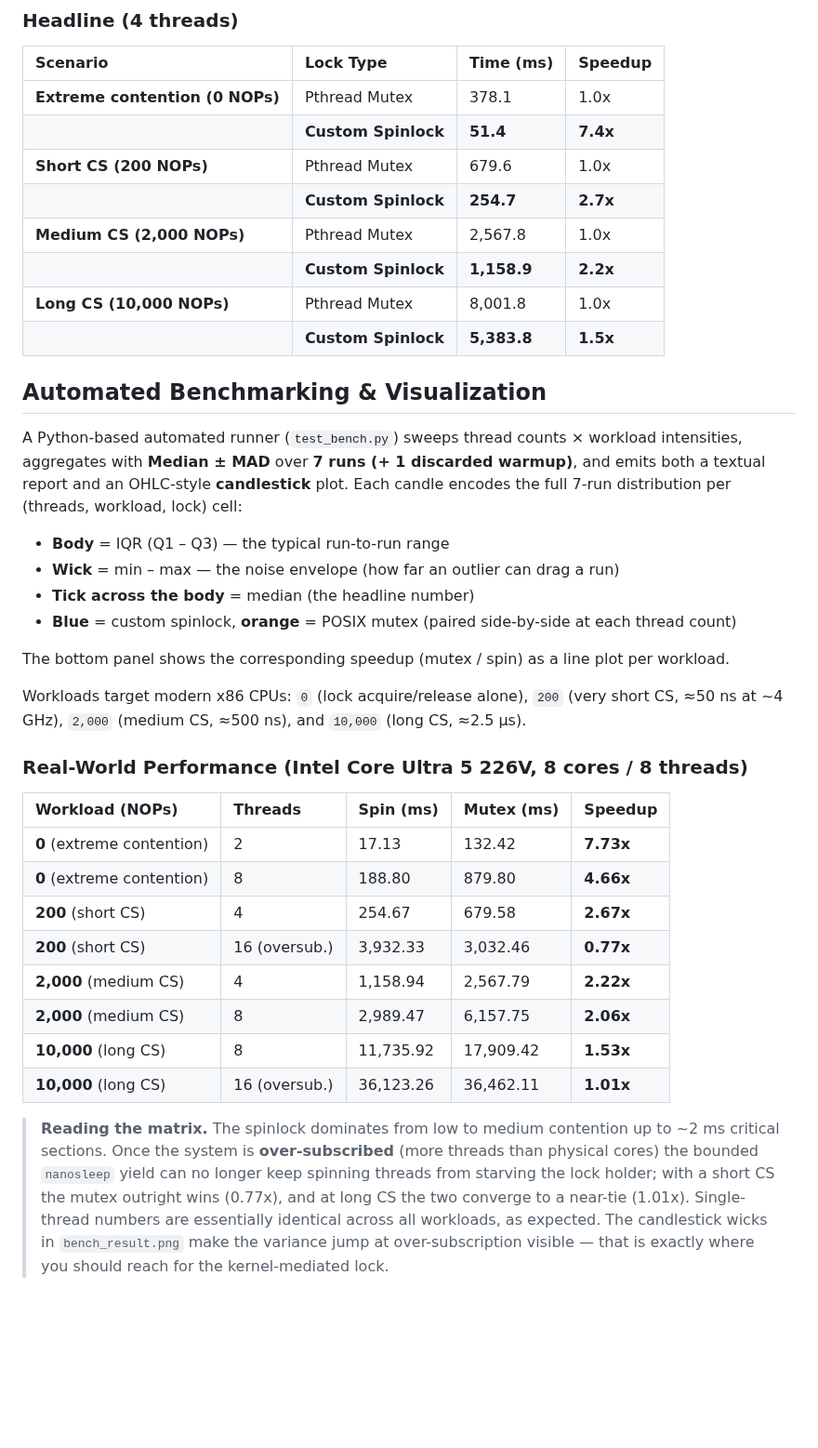
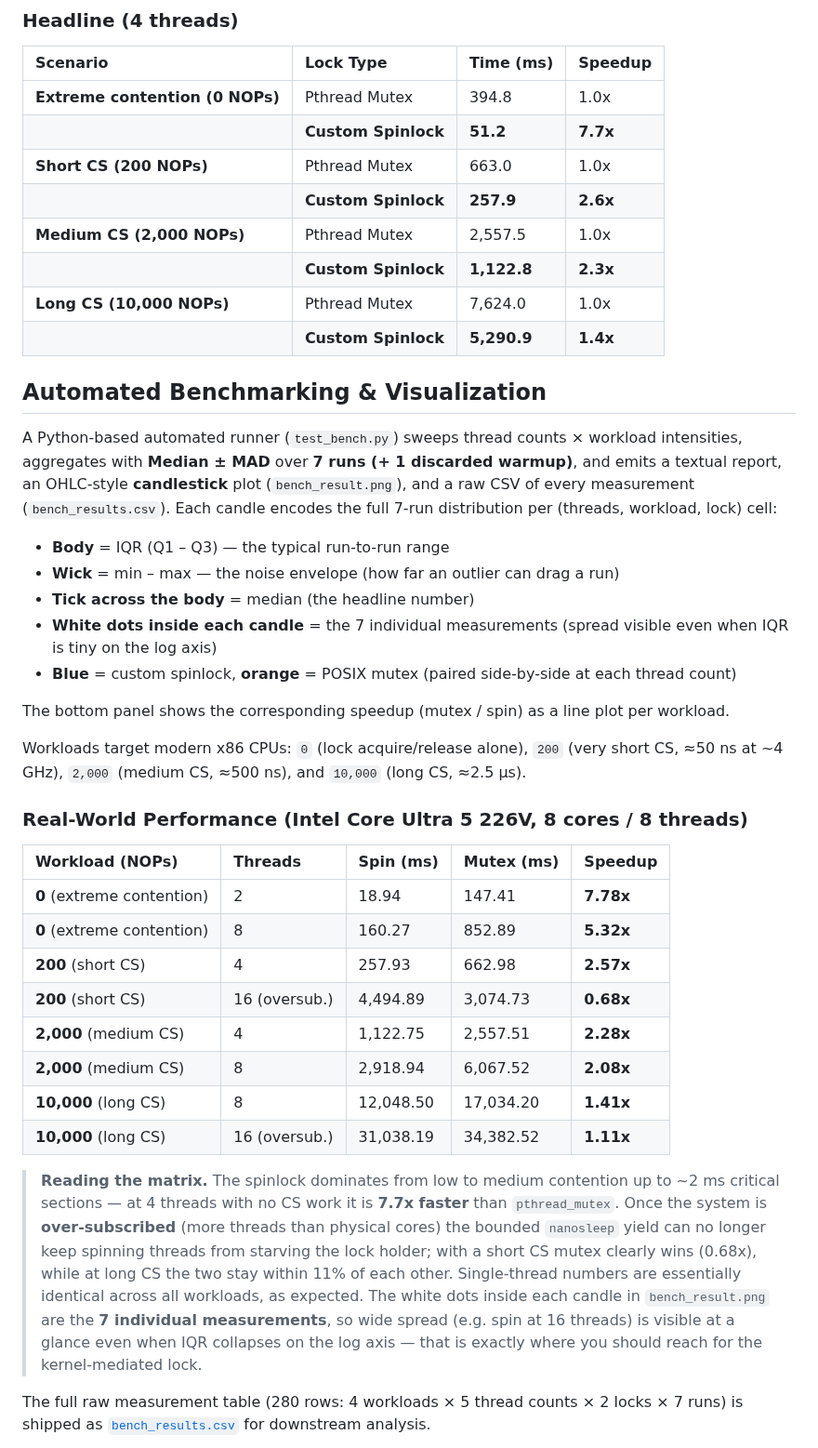
Before and after one commit to yugeun-song/spinlock, a Markdown page: README.md, the part around one of its changes. Shown at 93% size. Drawn GitHub-style; blank space fills up the shorter version.

```diff
--- a/README.md
+++ b/README.md
@@ -124,21 +124,22 @@ The release build (`./bin/spinlock_test`) is what `test_bench.py` exercises and
 
 | Scenario | Lock Type | Time (ms) | Speedup |
 | :--- | :--- | :--- | :--- |
-| **Extreme contention (0 NOPs)** | Pthread Mutex | 378.1 | 1.0x |
-| | **Custom Spinlock** | **51.4** | **7.4x** |
-| **Short CS (200 NOPs)** | Pthread Mutex | 679.6 | 1.0x |
-| | **Custom Spinlock** | **254.7** | **2.7x** |
-| **Medium CS (2,000 NOPs)** | Pthread Mutex | 2,567.8 | 1.0x |
-| | **Custom Spinlock** | **1,158.9** | **2.2x** |
-| **Long CS (10,000 NOPs)** | Pthread Mutex | 8,001.8 | 1.0x |
-| | **Custom Spinlock** | **5,383.8** | **1.5x** |
+| **Extreme contention (0 NOPs)** | Pthread Mutex | 394.8 | 1.0x |
+| | **Custom Spinlock** | **51.2** | **7.7x** |
+| **Short CS (200 NOPs)** | Pthread Mutex | 663.0 | 1.0x |
+| | **Custom Spinlock** | **257.9** | **2.6x** |
+| **Medium CS (2,000 NOPs)** | Pthread Mutex | 2,557.5 | 1.0x |
+| | **Custom Spinlock** | **1,122.8** | **2.3x** |
+| **Long CS (10,000 NOPs)** | Pthread Mutex | 7,624.0 | 1.0x |
+| | **Custom Spinlock** | **5,290.9** | **1.4x** |
 
 ## Automated Benchmarking & Visualization
-A Python-based automated runner (`test_bench.py`) sweeps thread counts × workload intensities, aggregates with **Median ± MAD** over **7 runs (+ 1 discarded warmup)**, and emits both a textual report and an OHLC-style **candlestick** plot. Each candle encodes the full 7-run distribution per (threads, workload, lock) cell:
+A Python-based automated runner (`test_bench.py`) sweeps thread counts × workload intensities, aggregates with **Median ± MAD** over **7 runs (+ 1 discarded warmup)**, and emits a textual report, an OHLC-style **candlestick** plot (`bench_result.png`), and a raw CSV of every measurement (`bench_results.csv`). Each candle encodes the full 7-run distribution per (threads, workload, lock) cell:
 
 - **Body** = IQR (Q1 – Q3) — the typical run-to-run range
 - **Wick** = min – max — the noise envelope (how far an outlier can drag a run)
 - **Tick across the body** = median (the headline number)
+- **White dots inside each candle** = the 7 individual measurements (spread visible even when IQR is tiny on the log axis)
 - **Blue** = custom spinlock, **orange** = POSIX mutex (paired side-by-side at each thread count)
 
 The bottom panel shows the corresponding speedup (mutex / spin) as a line plot per workload.
@@ -149,15 +150,17 @@ Workloads target modern x86 CPUs: `0` (lock acquire/release alone), `200` (very
 
 | Workload (NOPs) | Threads | Spin (ms) | Mutex (ms) | Speedup |
 | :--- | :--- | :--- | :--- | :--- |
-| **0** (extreme contention) | 2 | 17.13 | 132.42 | **7.73x** |
-| **0** (extreme contention) | 8 | 188.80 | 879.80 | **4.66x** |
-| **200** (short CS) | 4 | 254.67 | 679.58 | **2.67x** |
-| **200** (short CS) | 16 (oversub.) | 3,932.33 | 3,032.46 | **0.77x** |
-| **2,000** (medium CS) | 4 | 1,158.94 | 2,567.79 | **2.22x** |
-| **2,000** (medium CS) | 8 | 2,989.47 | 6,157.75 | **2.06x** |
-| **10,000** (long CS) | 8 | 11,735.92 | 17,909.42 | **1.53x** |
-| **10,000** (long CS) | 16 (oversub.) | 36,123.26 | 36,462.11 | **1.01x** |
+| **0** (extreme contention) | 2 | 18.94 | 147.41 | **7.78x** |
+| **0** (extreme contention) | 8 | 160.27 | 852.89 | **5.32x** |
+| **200** (short CS) | 4 | 257.93 | 662.98 | **2.57x** |
+| **200** (short CS) | 16 (oversub.) | 4,494.89 | 3,074.73 | **0.68x** |
+| **2,000** (medium CS) | 4 | 1,122.75 | 2,557.51 | **2.28x** |
+| **2,000** (medium CS) | 8 | 2,918.94 | 6,067.52 | **2.08x** |
+| **10,000** (long CS) | 8 | 12,048.50 | 17,034.20 | **1.41x** |
+| **10,000** (long CS) | 16 (oversub.) | 31,038.19 | 34,382.52 | **1.11x** |
 
-> **Reading the matrix.** The spinlock dominates from low to medium contention up to ~2 ms critical sections. Once the system is **over-subscribed** (more threads than physical cores) the bounded `nanosleep` yield can no longer keep spinning threads from starving the lock holder; with a short CS the mutex outright wins (0.77x), and at long CS the two converge to a near-tie (1.01x). Single-thread numbers are essentially identical across all workloads, as expected. The candlestick wicks in `bench_result.png` make the variance jump at over-subscription visible — that is exactly where you should reach for the kernel-mediated lock.
+> **Reading the matrix.** The spinlock dominates from low to medium contention up to ~2 ms critical sections — at 4 threads with no CS work it is **7.7x faster** than `pthread_mutex`. Once the system is **over-subscribed** (more threads than physical cores) the bounded `nanosleep` yield can no longer keep spinning threads from starving the lock holder; with a short CS mutex clearly wins (0.68x), while at long CS the two stay within 11% of each other. Single-thread numbers are essentially identical across all workloads, as expected. The white dots inside each candle in `bench_result.png` are the **7 individual measurements**, so wide spread (e.g. spin at 16 threads) is visible at a glance even when IQR collapses on the log axis — that is exactly where you should reach for the kernel-mediated lock.
+
+The full raw measurement table (280 rows: 4 workloads × 5 thread counts × 2 locks × 7 runs) is shipped as [`bench_results.csv`](bench_results.csv) for downstream analysis.
 
 ![Benchmark Result](bench_result.png)
```
Also changed, not shown: other parts of README.md (+15 -0 lines), bench_result.png, 6 other files.
